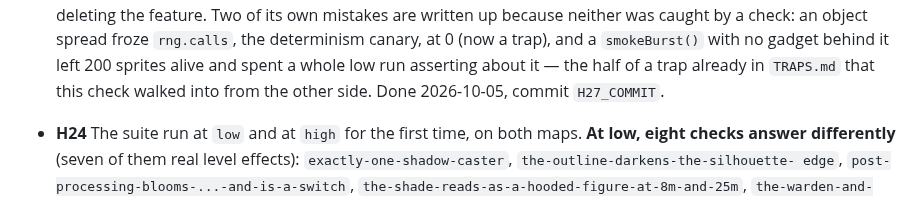
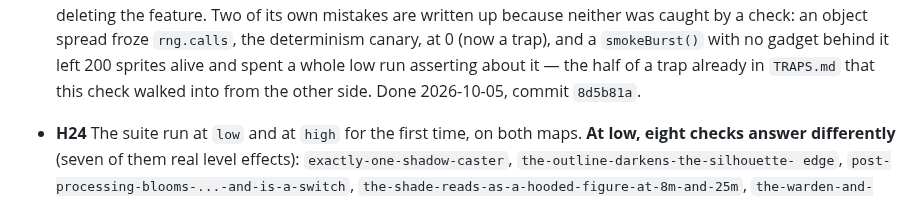
Before and after one commit to papasauce11/blackline, a Markdown page: QUEUE.md, the part around the change. Drawn GitHub-style.

Commit message:
Record H27: the Done line's hash, which a line-based sed had missed
The placeholder sat on its own line and the substitution looked for
"commit `H27_COMMIT`" as one string, so it matched nothing and said nothing.
H23's and H24's happened to be on one line and worked. Worth the trap note:
a sed that spans a line break in reflowed markdown silently does nothing,
and `grep -c` on the placeholder afterwards is what catches it.

Co-Authored-By: Claude Opus 5 <noreply@anthropic.com>

```diff
--- a/QUEUE.md
+++ b/QUEUE.md
@@ -528,7 +528,7 @@ ends with a gallery Josh looks at (`npm run shot -- --pose all`).
   and a `smokeBurst()` with no gadget behind it left 200 sprites alive and spent
   a whole low run asserting about it — the half of a trap already in `TRAPS.md`
   that this check walked into from the other side. Done 2026-10-05, commit
-  `H27_COMMIT`.
+  `8d5b81a`.
 
 - **H24** The suite run at `low` and at `high` for the first time, on both maps.
   **At low, eight checks answer differently** (seven of them real level
```
